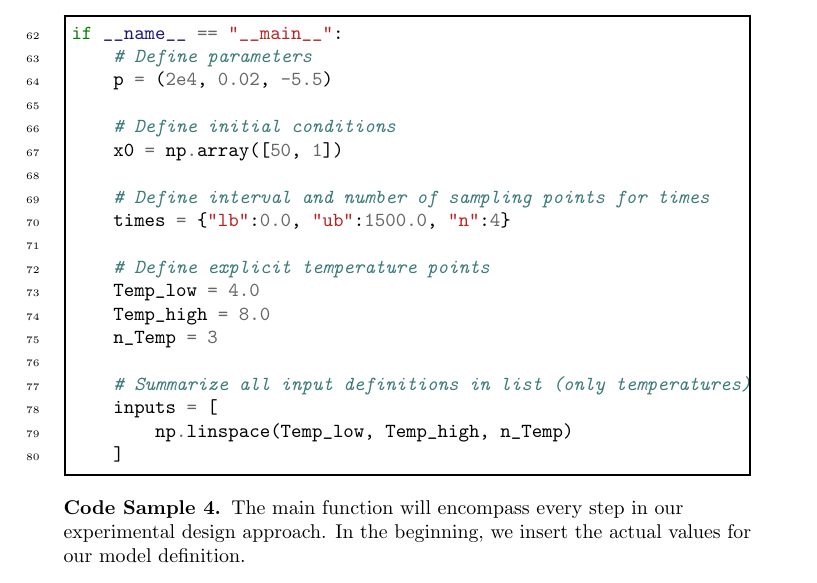
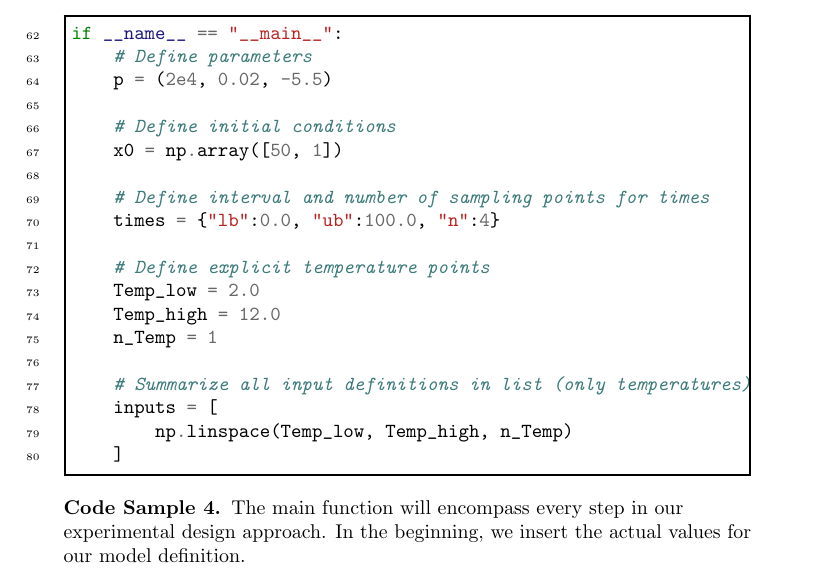
Before and after one commit to Spatial-Systems-Biology-Freiburg/2022-10-Predictive-Microbiology-Softwares, a LaTeX document (main.tex): part of page 12 of 29, cut so that both start at the same text. Compiled offline with pdfLaTeX.

Commit message:
define numerical values:  make values consistent with results section

```diff
--- a/main.tex
+++ b/main.tex
@@ -492,12 +492,12 @@ Here, we supply a \mintinline[bgcolor=white,style=emacs]{python}{np.ndarray} wit
         x0 = np.array([50, 1])
 
         # Define interval and number of sampling points for times
-        times = {"lb":0.0, "ub":1500.0, "n":4}
+        times = {"lb":0.0, "ub":100.0, "n":4}
 
         # Define explicit temperature points
-        Temp_low = 4.0
-        Temp_high = 8.0
-        n_Temp = 3
+        Temp_low = 2.0
+        Temp_high = 12.0
+        n_Temp = 1
 
         # Summarize all input definitions in list (only temperatures)
         inputs = [
```
